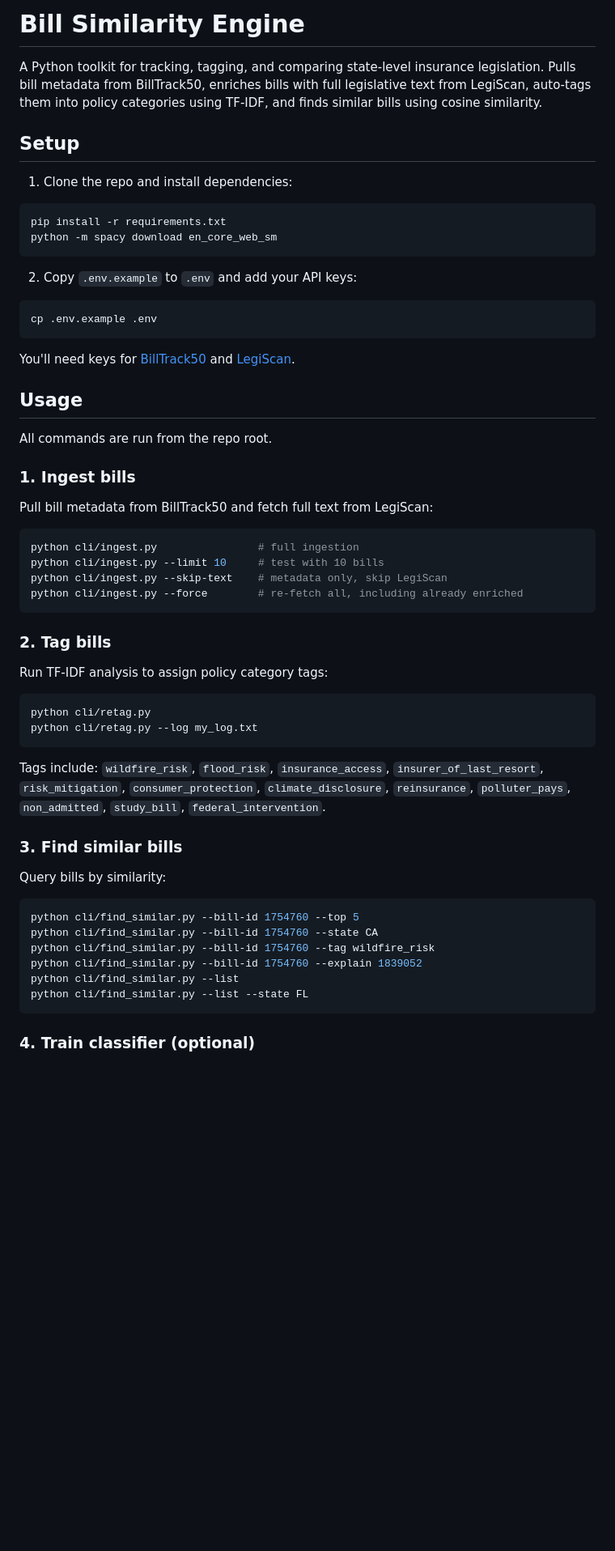
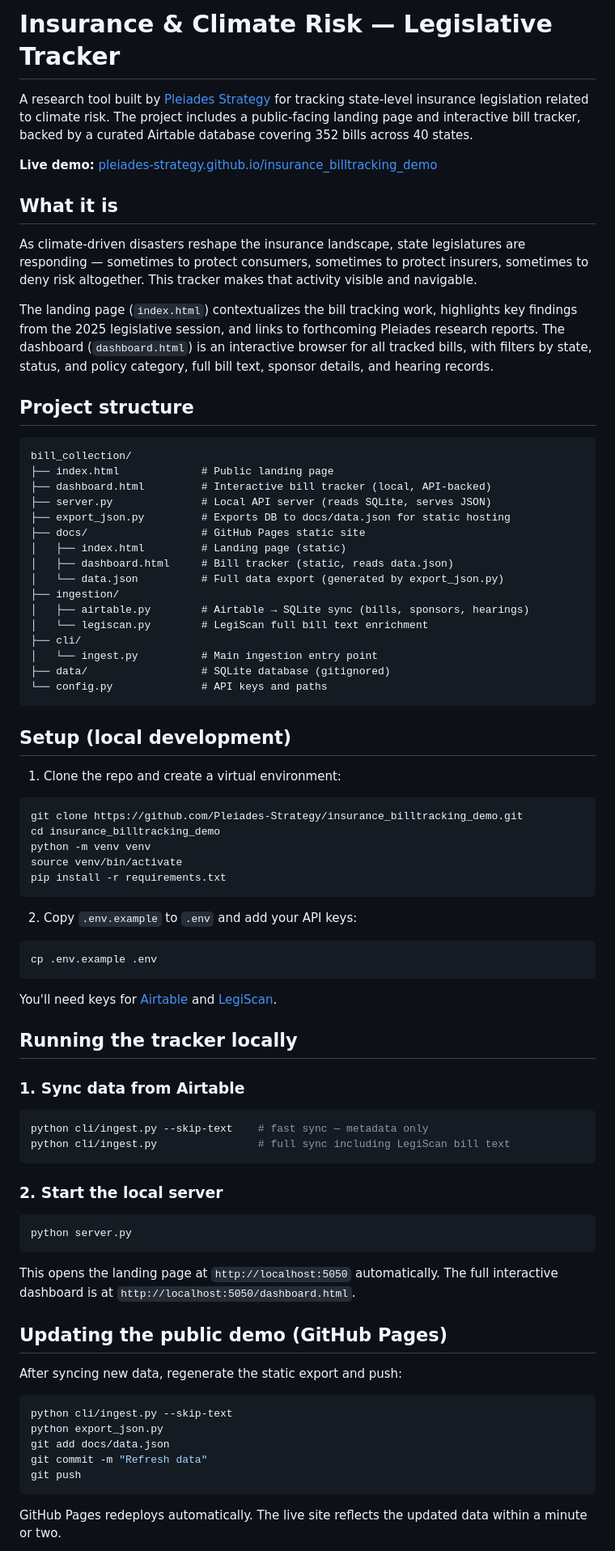
Before and after one commit to Pleiades-Strategy/insurance, a Markdown page: README.md, the part around one of its changes. Shown at 81% size. GitHub-like rendering; blank space fills up the shorter version.

Commit message:
Update README to focus on landing page and tracker

````diff
--- a/README.md
+++ b/README.md
@@ -1,13 +1,45 @@
-# Bill Similarity Engine
+# Insurance & Climate Risk — Legislative Tracker
 
-A Python toolkit for tracking, tagging, and comparing state-level insurance legislation. Pulls bill metadata from BillTrack50, enriches bills with full legislative text from LegiScan, auto-tags them into policy categories using TF-IDF, and finds similar bills using cosine similarity.
+A research tool built by [Pleiades Strategy](https://www.pleiadesstrategy.com) for tracking state-level insurance legislation related to climate risk. The project includes a public-facing landing page and interactive bill tracker, backed by a curated Airtable database covering 352 bills across 40 states.
 
-## Setup
+**Live demo:** [pleiades-strategy.github.io/insurance_billtracking_demo](https://pleiades-strategy.github.io/insurance_billtracking_demo/)
 
-1. Clone the repo and install dependencies:
+## What it is
+
+As climate-driven disasters reshape the insurance landscape, state legislatures are responding — sometimes to protect consumers, sometimes to protect insurers, sometimes to deny risk altogether. This tracker makes that activity visible and navigable.
+
+The landing page (`index.html`) contextualizes the bill tracking work, highlights key findings from the 2025 legislative session, and links to forthcoming Pleiades research reports. The dashboard (`dashboard.html`) is an interactive browser for all tracked bills, with filters by state, status, and policy category, full bill text, sponsor details, and hearing records.
+
+## Project structure
+
+```
+bill_collection/
+├── index.html             # Public landing page
+├── dashboard.html         # Interactive bill tracker (local, API-backed)
+├── server.py              # Local API server (reads SQLite, serves JSON)
+├── export_json.py         # Exports DB to docs/data.json for static hosting
+├── docs/                  # GitHub Pages static site
+│   ├── index.html         # Landing page (static)
+│   ├── dashboard.html     # Bill tracker (static, reads data.json)
+│   └── data.json          # Full data export (generated by export_json.py)
+├── ingestion/
+│   ├── airtable.py        # Airtable → SQLite sync (bills, sponsors, hearings)
+│   └── legiscan.py        # LegiScan full bill text enrichment
+├── cli/
+│   └── ingest.py          # Main ingestion entry point
+├── data/                  # SQLite database (gitignored)
+└── config.py              # API keys and paths
+```
+
+## Setup (local development)
+
+1. Clone the repo and create a virtual environment:
 ```bash
+git clone https://github.com/Pleiades-Strategy/insurance_billtracking_demo.git
+cd insurance_billtracking_demo
+python -m venv venv
+source venv/bin/activate
 pip install -r requirements.txt
-python -m spacy download en_core_web_sm
 ```
 
 2. Copy `.env.example` to `.env` and add your API keys:
@@ -15,46 +47,36 @@ python -m spacy download en_core_web_sm
 cp .env.example .env
 ```
 
-You'll need keys for [BillTrack50](https://www.billtrack50.com) and [LegiScan](https://legiscan.com/legiscan).
+You'll need keys for [Airtable](https://airtable.com) and [LegiScan](https://legiscan.com/legiscan).
 
-## Usage
+## Running the tracker locally
 
-All commands are run from the repo root.
-
-### 1. Ingest bills
-
-Pull bill metadata from BillTrack50 and fetch full text from LegiScan:
+### 1. Sync data from Airtable
 
 ```bash
-python cli/ingest.py                # full ingestion
-python cli/ingest.py --limit 10     # test with 10 bills
-python cli/ingest.py --skip-text    # metadata only, skip LegiScan
-python cli/ingest.py --force        # re-fetch all, including already enriched
+python cli/ingest.py --skip-text    # fast sync — metadata only
+python cli/ingest.py                # full sync including LegiScan bill text
 ```
 
-### 2. Tag bills
-
-Run TF-IDF analysis to assign policy category tags:
+### 2. Start the local server
 
 ```bash
-python cli/retag.py
-python cli/retag.py --log my_log.txt
+python server.py
 ```
 
-Tags include: `wildfire_risk`, `flood_risk`, `insurance_access`, `insurer_of_last_resort`, `risk_mitigation`, `consumer_protection`, `climate_disclosure`, `reinsurance`, `polluter_pays`, `non_admitted`, `study_bill`, `federal_intervention`.
+This opens the landing page at `http://localhost:5050` automatically. The full interactive dashboard is at `http://localhost:5050/dashboard.html`.
 
-### 3. Find similar bills
+## Updating the public demo (GitHub Pages)
 
-Query bills by similarity:
+After syncing new data, regenerate the static export and push:
 
 ```bash
-python cli/find_similar.py --bill-id 1754760 --top 5
-python cli/find_similar.py --bill-id 1754760 --state CA
-python cli/find_similar.py --bill-id 1754760 --tag wildfire_risk
-python cli/find_similar.py --bill-id 1754760 --explain 1839052
-python cli/find_similar.py --list
-python cli/find_similar.py --list --state FL
+python cli/ingest.py --skip-text
+python export_json.py
+git add docs/data.json
+git commit -m "Refresh data"
+git push
 ```
 
-### 4. Train classifier (optional)
+GitHub Pages redeploys automatically. The live site reflects the updated data within a minute or two.
 
````
Also changed, not shown: other parts of README.md (+5 -43 lines).
